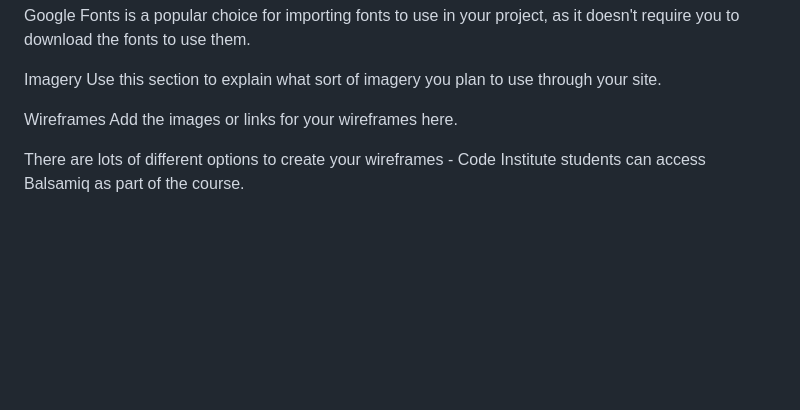
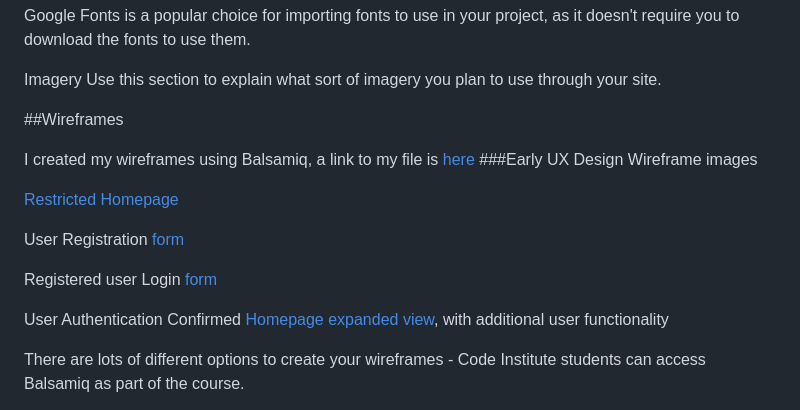
Before and after one commit to MoniMurray/shopping-list, a Markdown page: README.md, the part around the change. Rendered like a GitHub page; blank space fills up the shorter version.

Commit message:
README.md - Commence Wireframe section, including Balsamiq wireframes of Restricted Homepage view, Authenticated Homepage view, User Registration form, and Registered User Login form

```diff
--- a/README.md
+++ b/README.md
@@ -68,8 +68,18 @@ Google Fonts is a popular choice for importing fonts to use in your project, as
 Imagery
 Use this section to explain what sort of imagery you plan to use through your site.
 
-Wireframes
-Add the images or links for your wireframes here.
+##Wireframes
+
+I created my wireframes using Balsamiq, a link to my file is [here]()
+###Early UX Design Wireframe images
+
+[Restricted Homepage](assets/images/wireframes/Authentication-restricted-homepage-wireframe.png)
+
+User Registration [form](assets/images/wireframes/Registration-form-wireframe.png)
+
+Registered user Login [form](assets/images/wireframes/Login-form-wireframe.png)
+
+User Authentication Confirmed [Homepage expanded view](assets/images/wireframes/Authentication-confirmed-homepage-wireframe.png), with additional user functionality
 
 There are lots of different options to create your wireframes - Code Institute students can access Balsamiq as part of the course.
 
```
Also changed, not shown: assets/images/wireframes/Authentication-confirmed-homepage-wireframe.png (added), assets/images/wireframes/Authentication-restricted-homepage-wireframe.png (added), assets/images/wireframes/Login-form-wireframe.png (added), assets/images/wireframes/Registration-form-wireframe.png (added).
